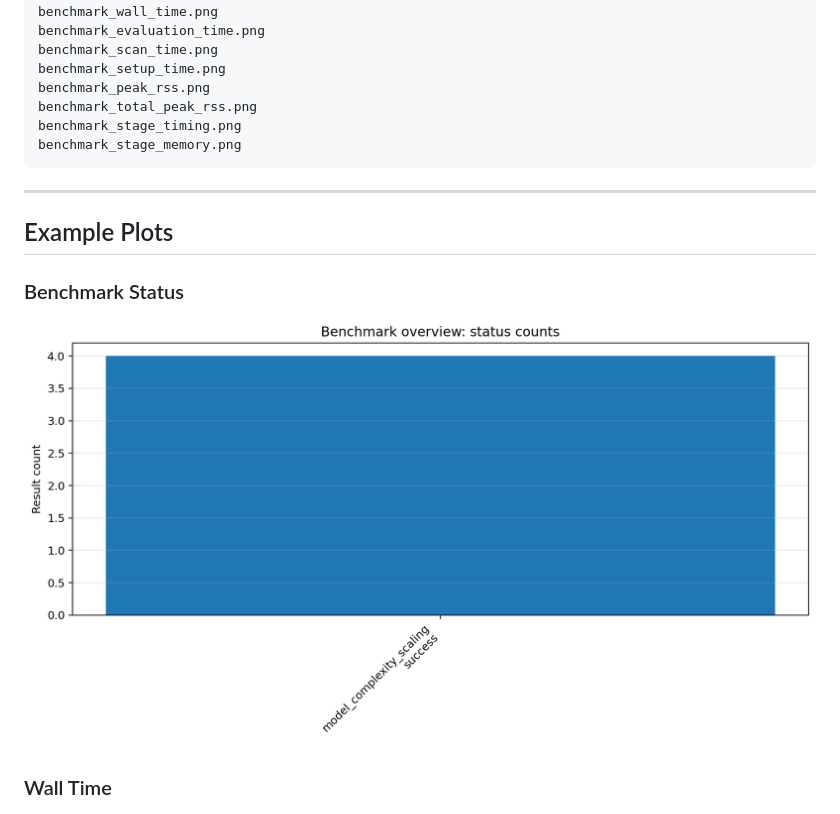
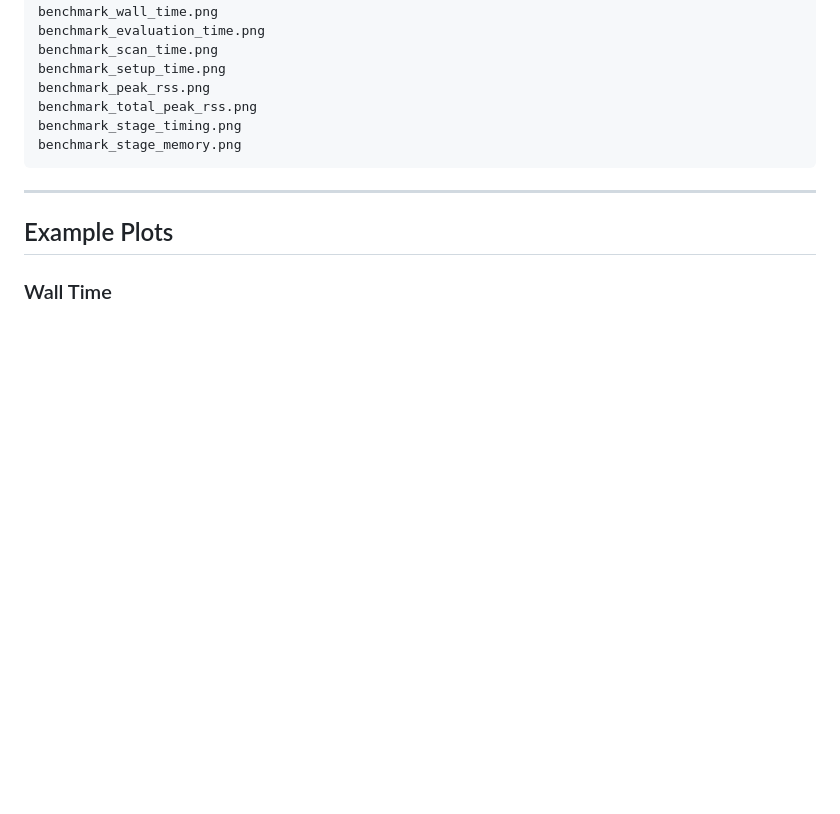
Before and after one commit to scipp-atlas/pyhs3-benchmarks, a Markdown page: README.md, the part around the change. GitHub-like rendering; blank space fills up the shorter version.

```diff
--- a/README.md
+++ b/README.md
@@ -1524,10 +1524,6 @@ benchmark_stage_memory.png
 ---
 
 ## Example Plots
-
-### Benchmark Status
-
-![Benchmark Overview Status](plots/benchmark_overview/benchmark_overview_status.png)
 
 ### Wall Time
 
```
